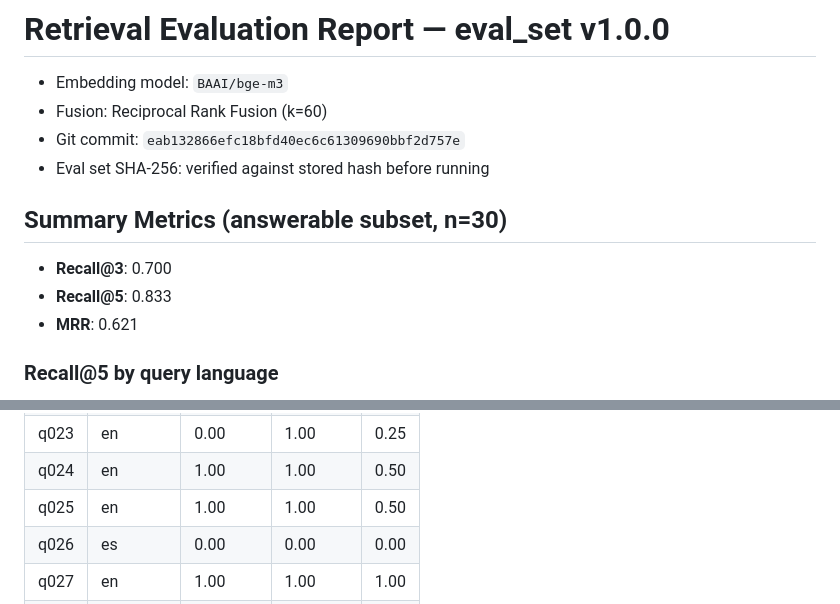
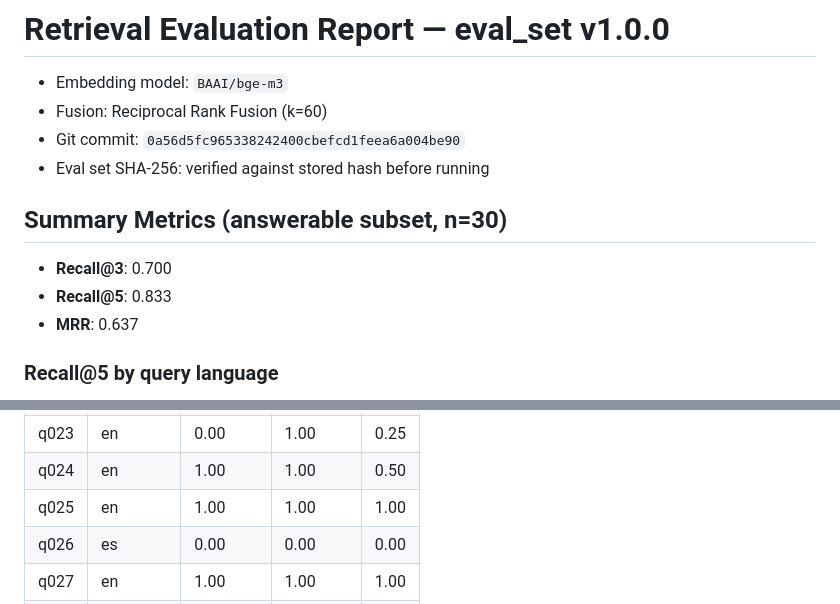
Before and after one commit to Jehu-Lara/manufacturing-rag-assistant, a Markdown page: eval/reports/retrieval_report_v1.0.0.md, 2 parts joined by grey strips. Drawn GitHub-style.

Commit message:
chore(eval): regenerate retrieval report after RRF tie-break fix
Two consecutive python -m eval.run_eval runs now produce
byte-identical reports (MRR: 0.637), confirming the deterministic
tie-break fix resolved the run-to-run MRR non-determinism.

```diff
--- a/eval/reports/retrieval_report_v1.0.0.md
+++ b/eval/reports/retrieval_report_v1.0.0.md
@@ -2,14 +2,14 @@
 
 - Embedding model: `BAAI/bge-m3`
 - Fusion: Reciprocal Rank Fusion (k=60)
-- Git commit: `eab132866efc18bfd40ec6c61309690bbf2d757e`
+- Git commit: `0a56d5fc965338242400cbefcd1feea6a004be90`
 - Eval set SHA-256: verified against stored hash before running
 
 ## Summary Metrics (answerable subset, n=30)
 
 - **Recall@3**: 0.700
 - **Recall@5**: 0.833
-- **MRR**: 0.621
+- **MRR**: 0.637
 
 ### Recall@5 by query language
 
@@ -49,7 +49,7 @@
 | q022 | en | 1.00 | 1.00 | 1.00 |
 | q023 | en | 0.00 | 1.00 | 0.25 |
 | q024 | en | 1.00 | 1.00 | 0.50 |
-| q025 | en | 1.00 | 1.00 | 0.50 |
+| q025 | en | 1.00 | 1.00 | 1.00 |
 | q026 | es | 0.00 | 0.00 | 0.00 |
 | q027 | en | 1.00 | 1.00 | 1.00 |
 | q028 | en | 1.00 | 1.00 | 0.33 |
```
